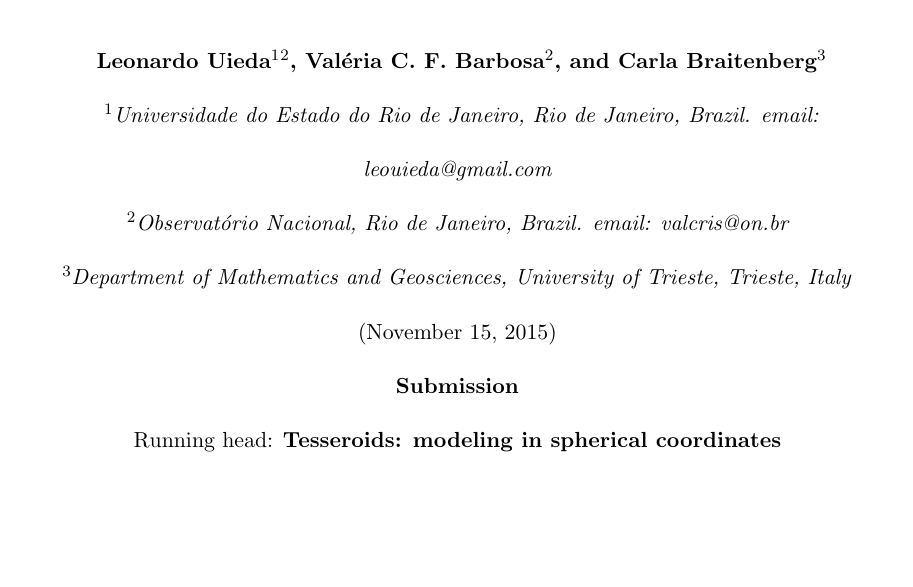
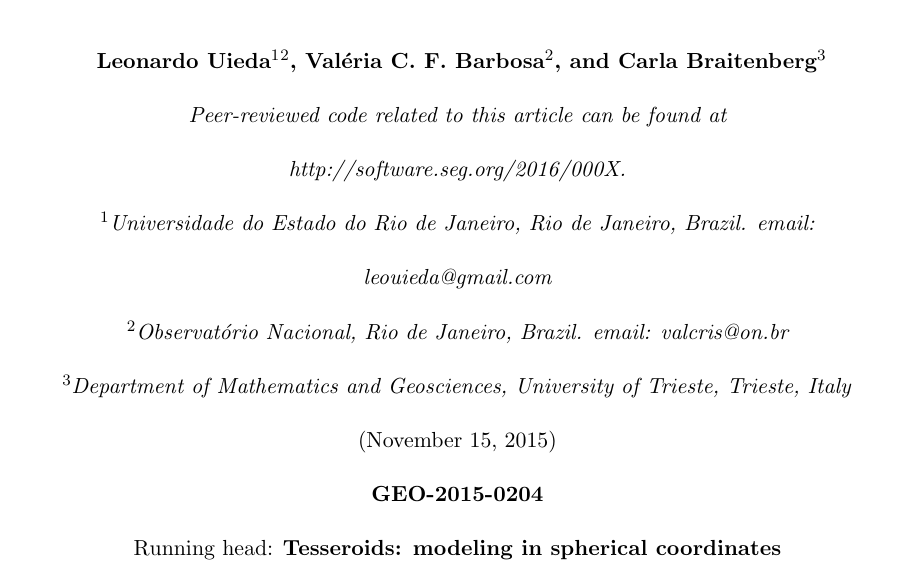
Before and after one commit to pinga-lab/paper-tesseroids, a LaTeX document (manuscript.tex): part of page 1 of 32, cut so that both start at the same text, the shorter picture padded with empty space. Compiled offline with pdfLaTeX.

Commit message:
Add link to software.seg.org in the paper

```diff
--- a/manuscript.tex
+++ b/manuscript.tex
@@ -26,9 +26,12 @@
 \maketitle
 
 \righthead{Tesseroids: modeling in spherical coordinates}
-\ms{Submission} % manuscript number
+\ms{GEO-2015-0204} % manuscript number
 
-\address{
+
+\address{Peer-reviewed code related to this article can be found at
+http://software.seg.org/2016/000X.
+\\
 \footnotemark[1]Universidade do Estado do Rio de Janeiro,
 Rio de Janeiro, Brazil.
 email: leouieda@gmail.com
```
